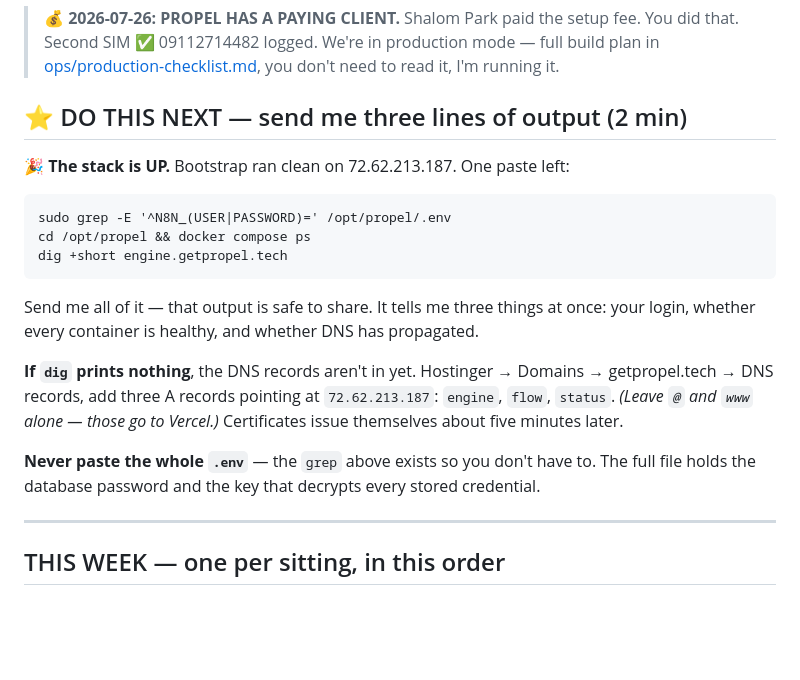
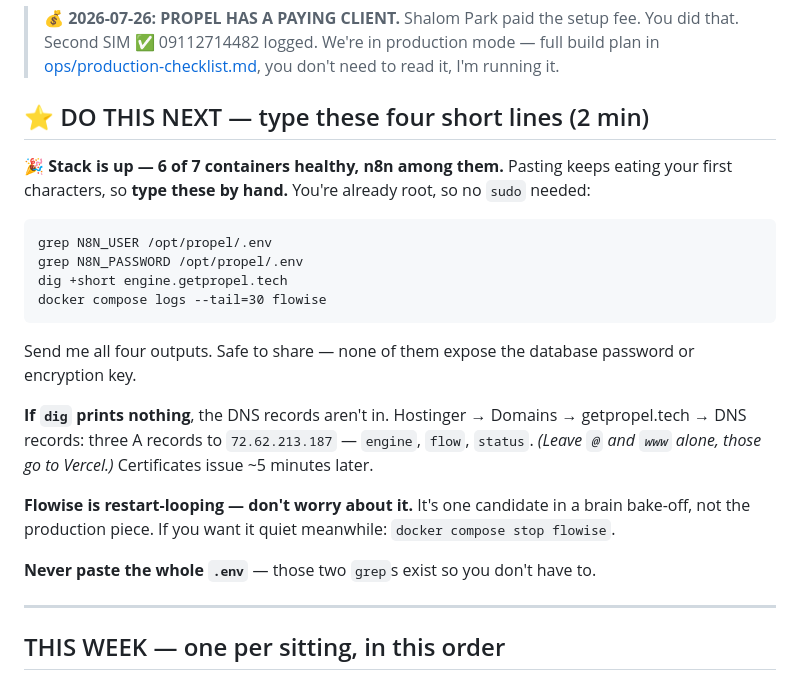
Before and after one commit to aadamola/PROPEL, a Markdown page: TODO.md, the part around the change. Rendered like a GitHub page; blank space fills up the shorter version.

Commit message:
Log Flowise restart loop, add paste/root troubleshooting, flag image pinning
Co-Authored-By: Claude Opus 5 <noreply@anthropic.com>
Claude-Session: https://claude.ai/code/session_015Zf8mwR6ehhQC2XNQTqxeT

````diff
--- a/TODO.md
+++ b/TODO.md
@@ -6,21 +6,24 @@
 
 > 💰 **2026-07-26: PROPEL HAS A PAYING CLIENT.** Shalom Park paid the setup fee. You did that. Second SIM ✅ 09112714482 logged. We're in production mode — full build plan in [ops/production-checklist.md](ops/production-checklist.md), you don't need to read it, I'm running it.
 
-## ⭐ DO THIS NEXT — send me three lines of output (2 min)
+## ⭐ DO THIS NEXT — type these four short lines (2 min)
 
-**🎉 The stack is UP.** Bootstrap ran clean on 72.62.213.187. One paste left:
+**🎉 Stack is up — 6 of 7 containers healthy, n8n among them.** Pasting keeps eating your first characters, so **type these by hand.** You're already root, so no `sudo` needed:
 
 ```
-sudo grep -E '^N8N_(USER|PASSWORD)=' /opt/propel/.env
-cd /opt/propel && docker compose ps
+grep N8N_USER /opt/propel/.env
+grep N8N_PASSWORD /opt/propel/.env
 dig +short engine.getpropel.tech
+docker compose logs --tail=30 flowise
 ```
 
-Send me all of it — that output is safe to share. It tells me three things at once: your login, whether every container is healthy, and whether DNS has propagated.
+Send me all four outputs. Safe to share — none of them expose the database password or encryption key.
 
-**If `dig` prints nothing**, the DNS records aren't in yet. Hostinger → Domains → getpropel.tech → DNS records, add three A records pointing at `72.62.213.187`: `engine`, `flow`, `status`. *(Leave `@` and `www` alone — those go to Vercel.)* Certificates issue themselves about five minutes later.
+**If `dig` prints nothing**, the DNS records aren't in. Hostinger → Domains → getpropel.tech → DNS records: three A records to `72.62.213.187` — `engine`, `flow`, `status`. *(Leave `@` and `www` alone, those go to Vercel.)* Certificates issue ~5 minutes later.
 
-**Never paste the whole `.env`** — the `grep` above exists so you don't have to. The full file holds the database password and the key that decrypts every stored credential.
+**Flowise is restart-looping — don't worry about it.** It's one candidate in a brain bake-off, not the production piece. If you want it quiet meanwhile: `docker compose stop flowise`.
+
+**Never paste the whole `.env`** — those two `grep`s exist so you don't have to.
 
 ---
 
````
Also changed, not shown: ops/production-checklist.md (+3 -1 lines), ops/setup/vps-setup.md (+3 -1 lines).
